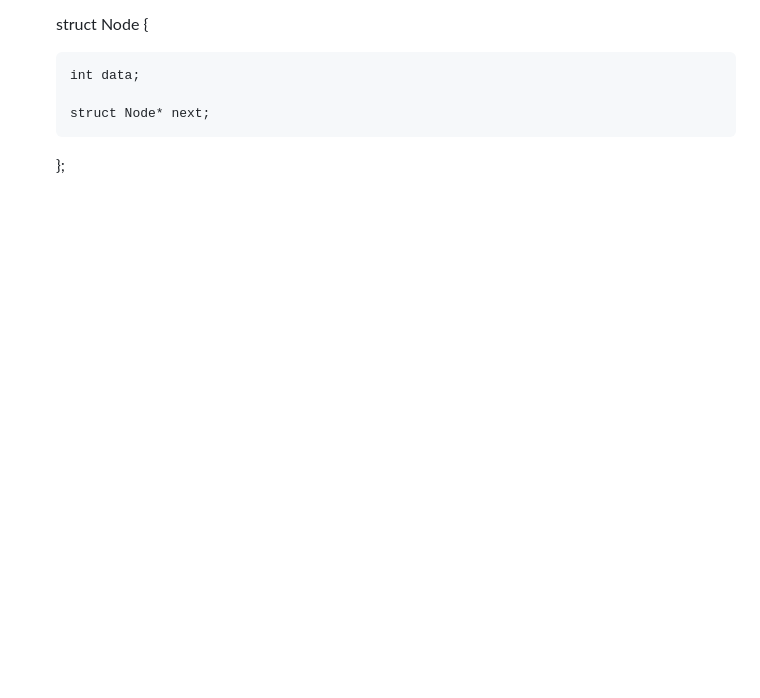
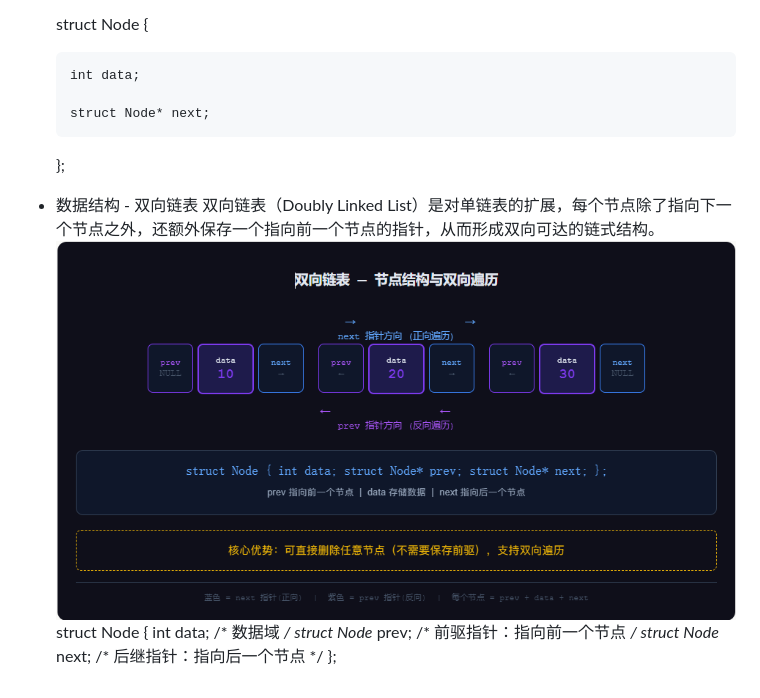
Before and after one commit to ZYHang222/study-record, a Markdown page: README.md, the part around one of its changes. Drawn GitHub-style; pictures changed too: images/image.png (added); blank space fills up the shorter version.

```diff
--- a/README.md
+++ b/README.md
@@ -218,3 +219,11 @@ truct 语句定义了一个包含多个成员的新的数据类型，struct 语
 
       struct Node* next;
   };
+* 数据结构 - 双向链表
+  双向链表（Doubly Linked List）是对单链表的扩展，每个节点除了指向下一个节点之外，还额外保存一个指向前一个节点的指针，从而形成双向可达的链式结构。
+![alt text](images/image.png)
+  struct Node {
+      int data;              /* 数据域 */
+      struct Node* prev;     /* 前驱指针：指向前一个节点 */
+      struct Node* next;     /* 后继指针：指向后一个节点 */
+  };
```
Also changed, not shown: other parts of README.md (+1 -0 lines), 1 other file.
